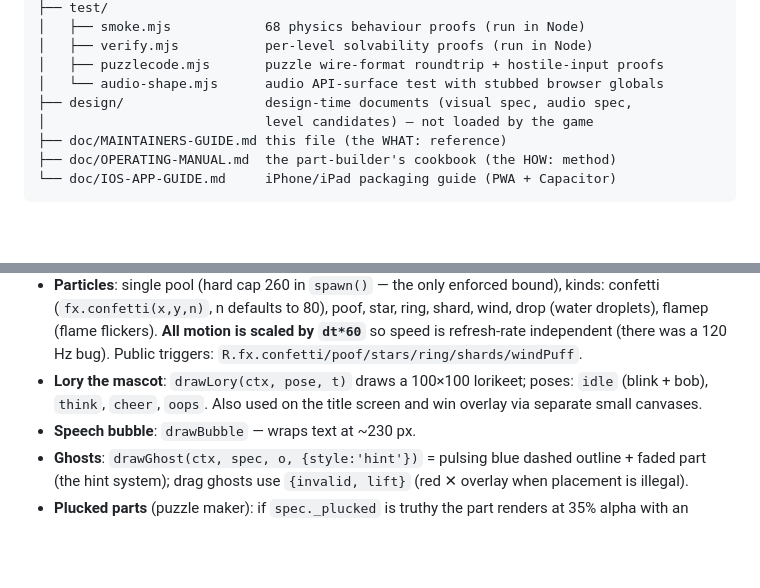
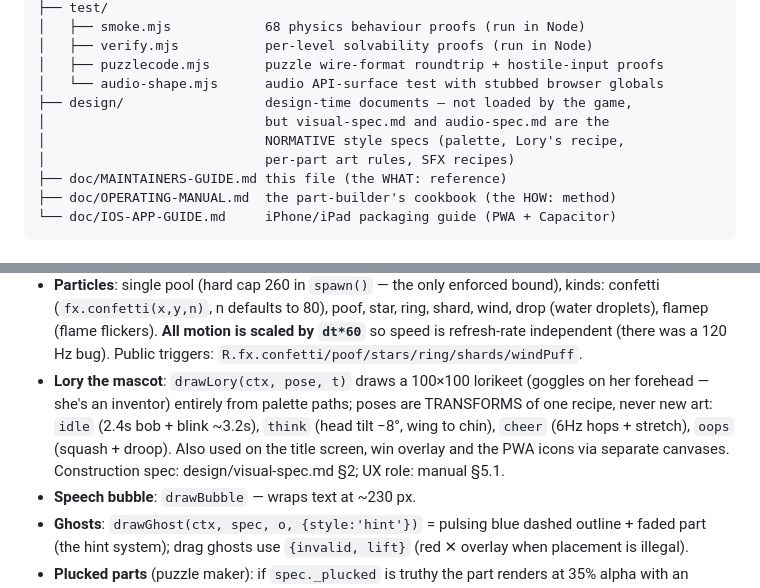
Before and after one commit to matteo-grella/lorys-lab, a Markdown page: doc/MAINTAINERS-GUIDE.md, 2 parts joined by grey strips. Drawn GitHub-style; blank space fills up the shorter version.

```diff
--- a/doc/MAINTAINERS-GUIDE.md
+++ b/doc/MAINTAINERS-GUIDE.md
@@ -103,8 +103,10 @@ lorys-lab/
 │   ├── verify.mjs           per-level solvability proofs (run in Node)
 │   ├── puzzlecode.mjs       puzzle wire-format roundtrip + hostile-input proofs
 │   └── audio-shape.mjs      audio API-surface test with stubbed browser globals
-├── design/                  design-time documents (visual spec, audio spec,
-│                            level candidates) — not loaded by the game
+├── design/                  design-time documents — not loaded by the game,
+│                            but visual-spec.md and audio-spec.md are the
+│                            NORMATIVE style specs (palette, Lory's recipe,
+│                            per-part art rules, SFX recipes)
 ├── doc/MAINTAINERS-GUIDE.md this file (the WHAT: reference)
 ├── doc/OPERATING-MANUAL.md  the part-builder's cookbook (the HOW: method)
 └── doc/IOS-APP-GUIDE.md     iPhone/iPad packaging guide (PWA + Capacitor)
@@ -684,9 +686,13 @@ All art is drawn per-frame with Canvas 2D; nothing is loaded. Structure:
   star, ring, shard, wind, drop (water droplets), flamep (flame flickers). **All motion is scaled by `dt*60`** so speed is
   refresh-rate independent (there was a 120 Hz bug). Public triggers:
   `R.fx.confetti/poof/stars/ring/shards/windPuff`.
-- **Lory the mascot**: `drawLory(ctx, pose, t)` draws a 100×100 lorikeet;
-  poses: `idle` (blink + bob), `think`, `cheer`, `oops`. Also used on the
-  title screen and win overlay via separate small canvases.
+- **Lory the mascot**: `drawLory(ctx, pose, t)` draws a 100×100 lorikeet
+  (goggles on her forehead — she's an inventor) entirely from palette
+  paths; poses are TRANSFORMS of one recipe, never new art: `idle`
+  (2.4s bob + blink ~3.2s), `think` (head tilt −8°, wing to chin),
+  `cheer` (6Hz hops + stretch), `oops` (squash + droop). Also used on the
+  title screen, win overlay and the PWA icons via separate canvases.
+  Construction spec: design/visual-spec.md §2; UX role: manual §5.1.
 - **Speech bubble**: `drawBubble` — wraps text at ~230 px.
 - **Ghosts**: `drawGhost(ctx, spec, o, {style:'hint'})` = pulsing blue dashed
   outline + faded part (the hint system); drag ghosts use
```
Also changed, not shown: doc/OPERATING-MANUAL.md (+71 -1 lines).
